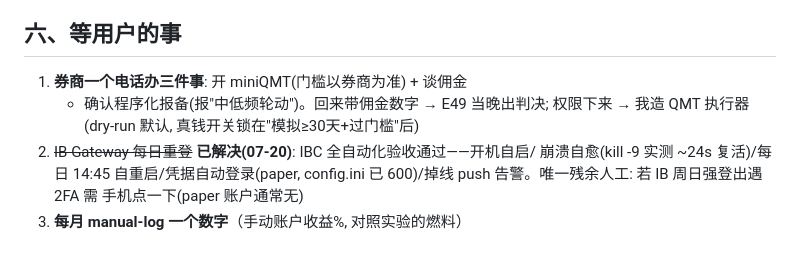
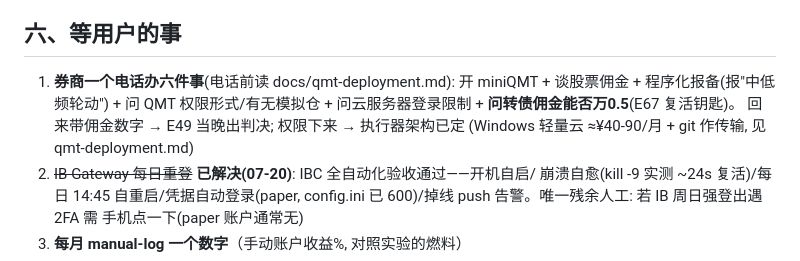
Before and after one commit to zhefu3/quant-system, a Markdown page: docs/HANDOFF.md, the part around the change. GitHub-like rendering.

```diff
--- a/docs/HANDOFF.md
+++ b/docs/HANDOFF.md
@@ -70,9 +70,11 @@ E65转债下修博弈(过后段门槛但与cb_double_low收益相关0.77/下修
 
 ## 六、等用户的事
 
-1. **券商一个电话办三件事**: 开 miniQMT(门槛以券商为准) + 谈佣金
-   + 确认程序化报备(报"中低频轮动")。回来带佣金数字 → E49 当晚出判决;
-   权限下来 → 我造 QMT 执行器(dry-run 默认, 真钱开关锁在"模拟≥30天+过门槛"后)
+1. **券商一个电话办六件事**(电话前读 docs/qmt-deployment.md): 开 miniQMT +
+   谈股票佣金 + 程序化报备(报"中低频轮动") + 问 QMT 权限形式/有无模拟仓 +
+   问云服务器登录限制 + **问转债佣金能否万0.5**(E67 复活钥匙)。
+   回来带佣金数字 → E49 当晚出判决; 权限下来 → 执行器架构已定
+   (Windows 轻量云 ≈¥40-90/月 + git 作传输, 见 qmt-deployment.md)
 2. ~~IB Gateway 每日重登~~ **已解决(07-20)**: IBC 全自动化验收通过——开机自启/
    崩溃自愈(kill -9 实测 ~24s 复活)/每日 14:45 自重启/凭据自动登录(paper,
    config.ini 已 600)/掉线 push 告警。唯一残余人工: 若 IB 周日强登出遇 2FA 需
```
Also changed, not shown: docs/qmt-deployment.md (added, +40 -0 lines).
